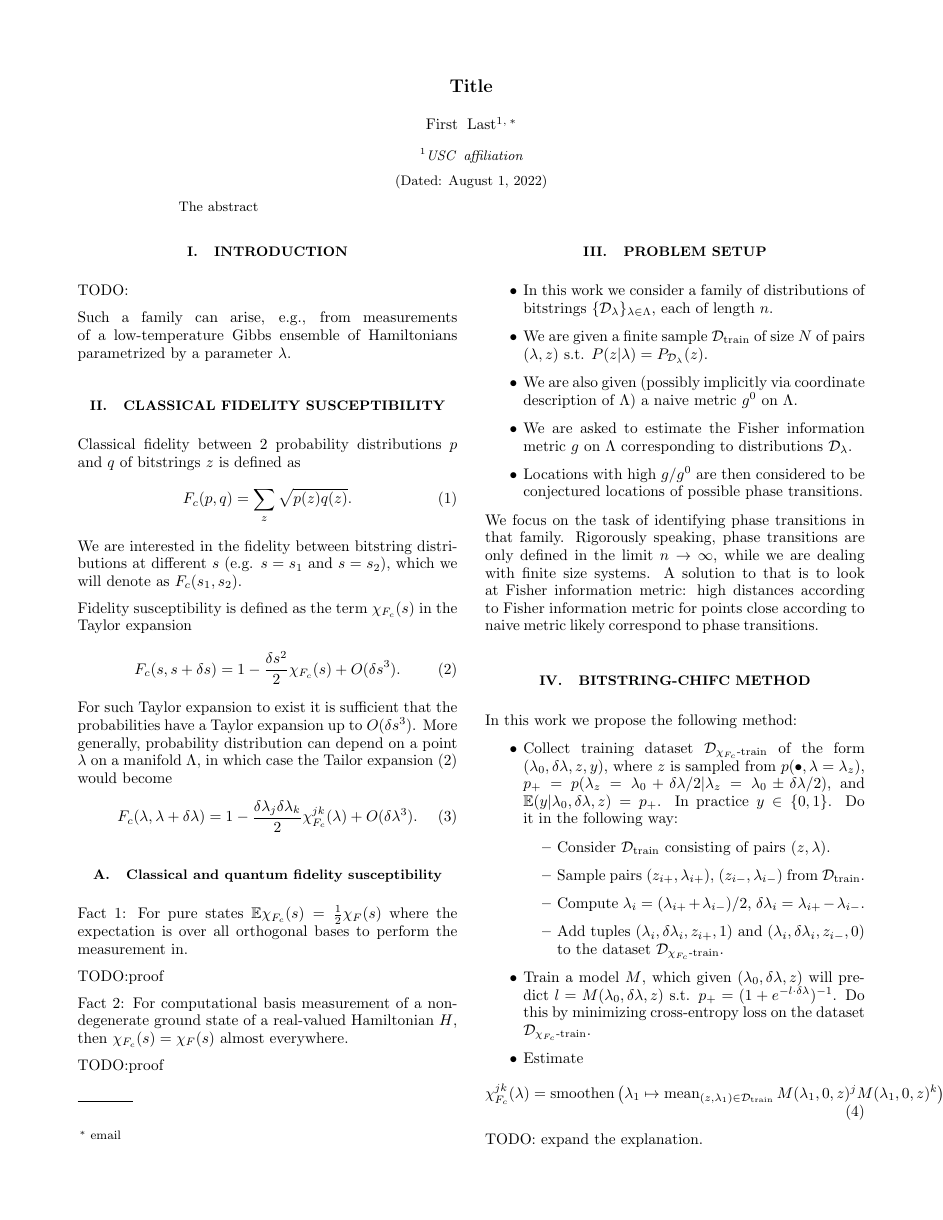
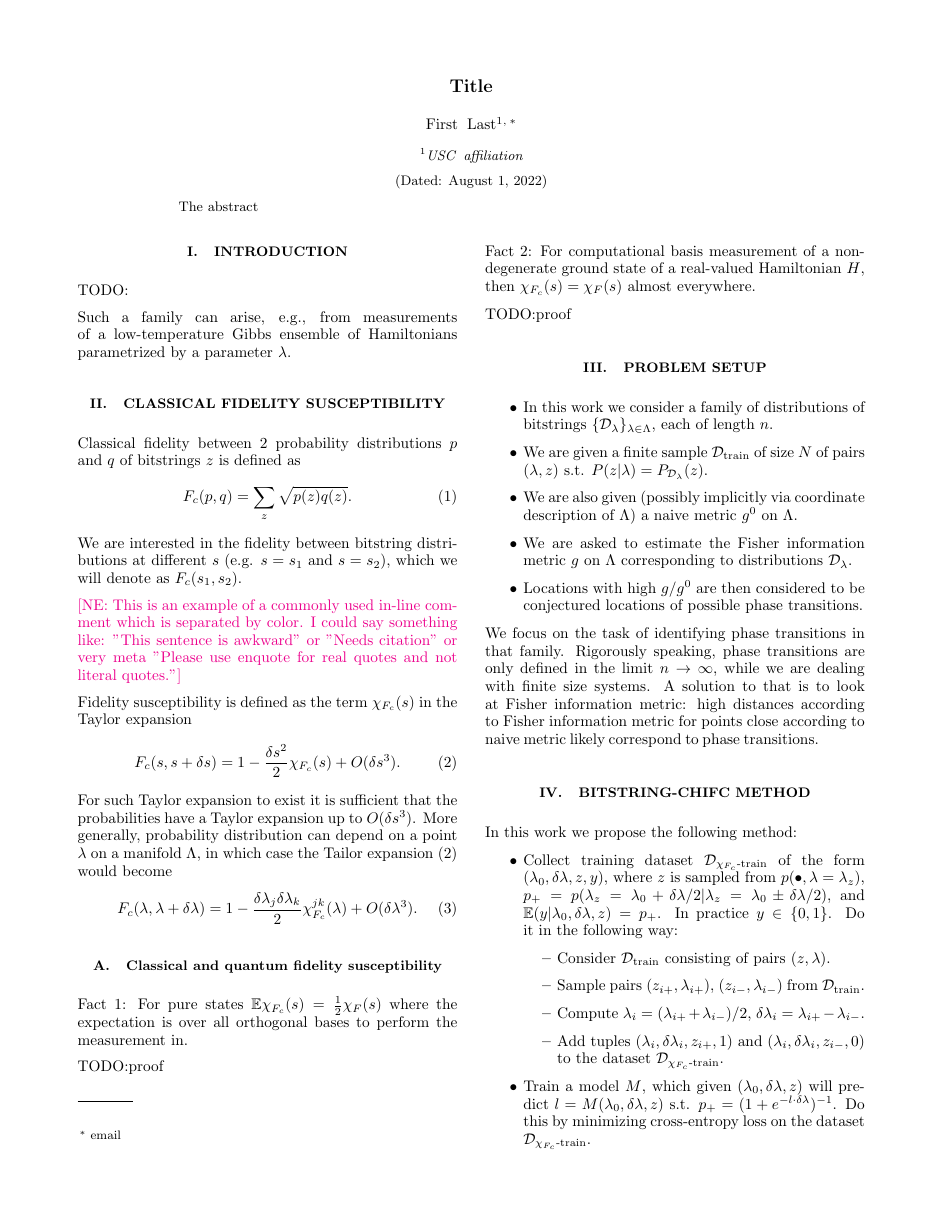
Before and after one commit to fiktor/bitstring-chifc-paper, a LaTeX paper (very-very-early-draft.tex): page 1 of 2. Compiled offline with pdfLaTeX.

Commit message:
Updates from Overleaf

```diff
--- a/very-very-early-draft.tex
+++ b/very-very-early-draft.tex
@@ -12,6 +12,11 @@
 % Our definitions:
 \DeclareMathOperator{\smoothen}{smoothen}
 \DeclareMathOperator{\mean}{mean}
+
+\usepackage{xcolor}
+%\newcommand{\bbk}[1]{\textcolor{red}{[B: #1]}}
+\newcommand{\DL}[1]{\textcolor{blue}{[DL: #1]}}
+\newcommand{\NE}[1]{\textcolor{magenta}{[NE: #1]}}
 
 \begin{document}
 
@@ -43,6 +48,8 @@ bitstrings $z$ is defined as
 \end{equation}
 We are interested in the fidelity between bitstring distributions at different
 $s$ (e.g. $s=s_1$ and $s=s_2$), which we will denote as $F_c(s_1, s_2)$.
+
+\NE{This is an example of a commonly used in-line comment which is separated by color. I could say something like: "This sentence is awkward" or "Needs citation" or very meta "Please use enquote for real quotes and not literal quotes."}
 
 Fidelity susceptibility is defined as the term $\chi_{F_c}(s)$ in the Taylor
 expansion
```
